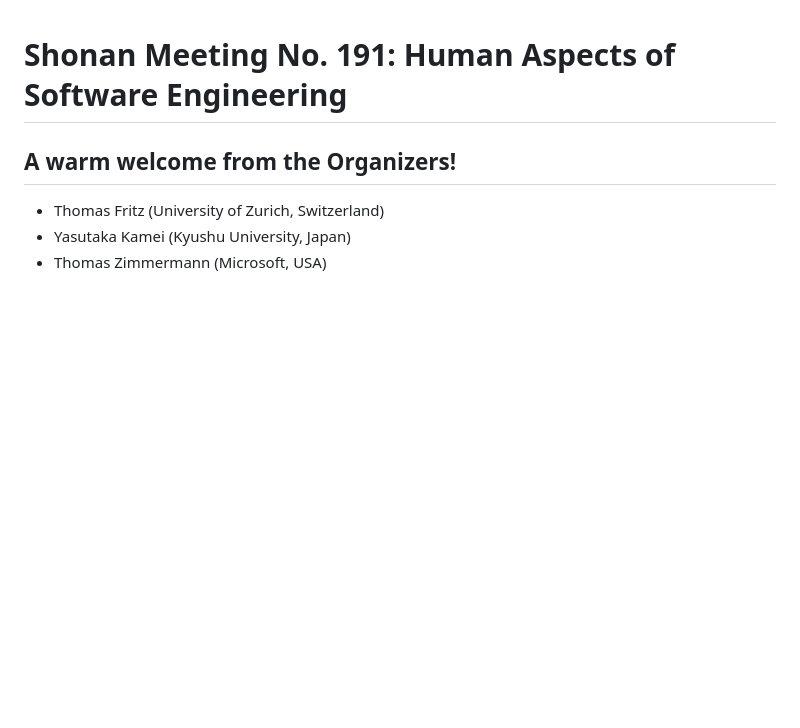
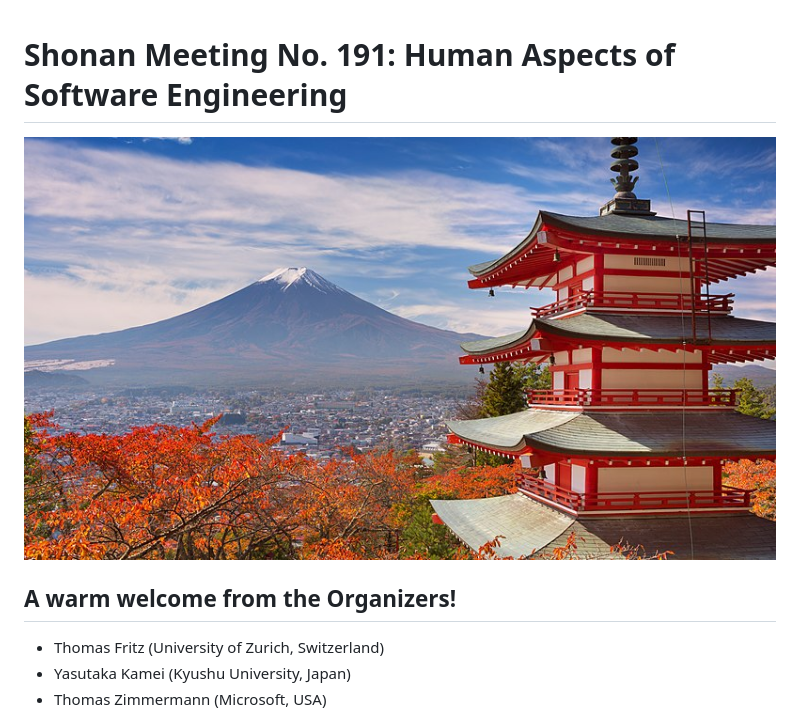
Before and after one commit to HASEL-UZH/ShonanMeeting-191, a Markdown page: readme.md, the part around one of its changes. GitHub-like rendering; blank space fills up the shorter version.

Commit message:
updated images

```diff
--- a/readme.md
+++ b/readme.md
@@ -1,4 +1,5 @@
 # Shonan Meeting No. 191: Human Aspects of Software Engineering
+![Japan](/images/japan.jpg)
 
 ## A warm welcome from the Organizers!
 * Thomas Fritz (University of Zurich, Switzerland)
```
Also changed, not shown: other parts of readme.md (+1 -1 lines).
